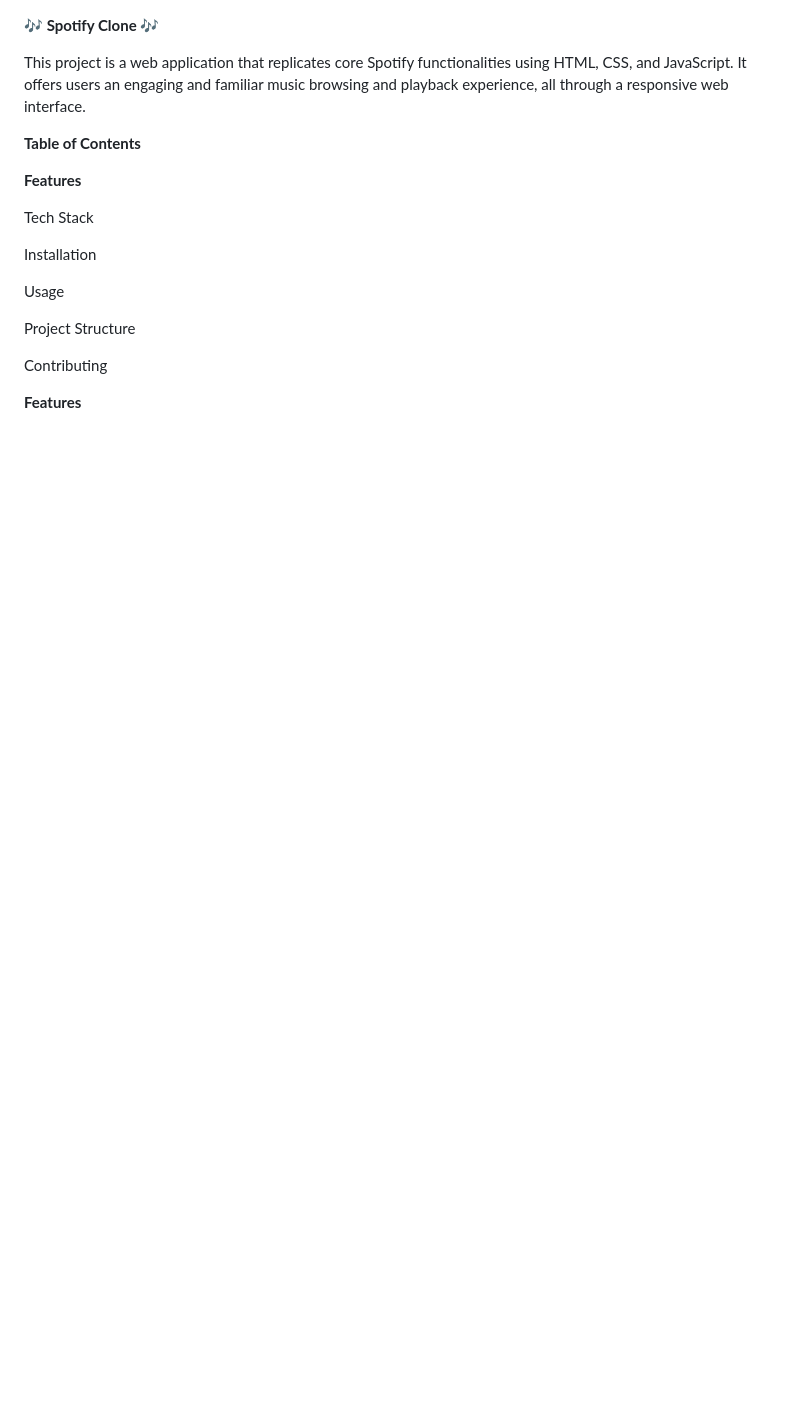
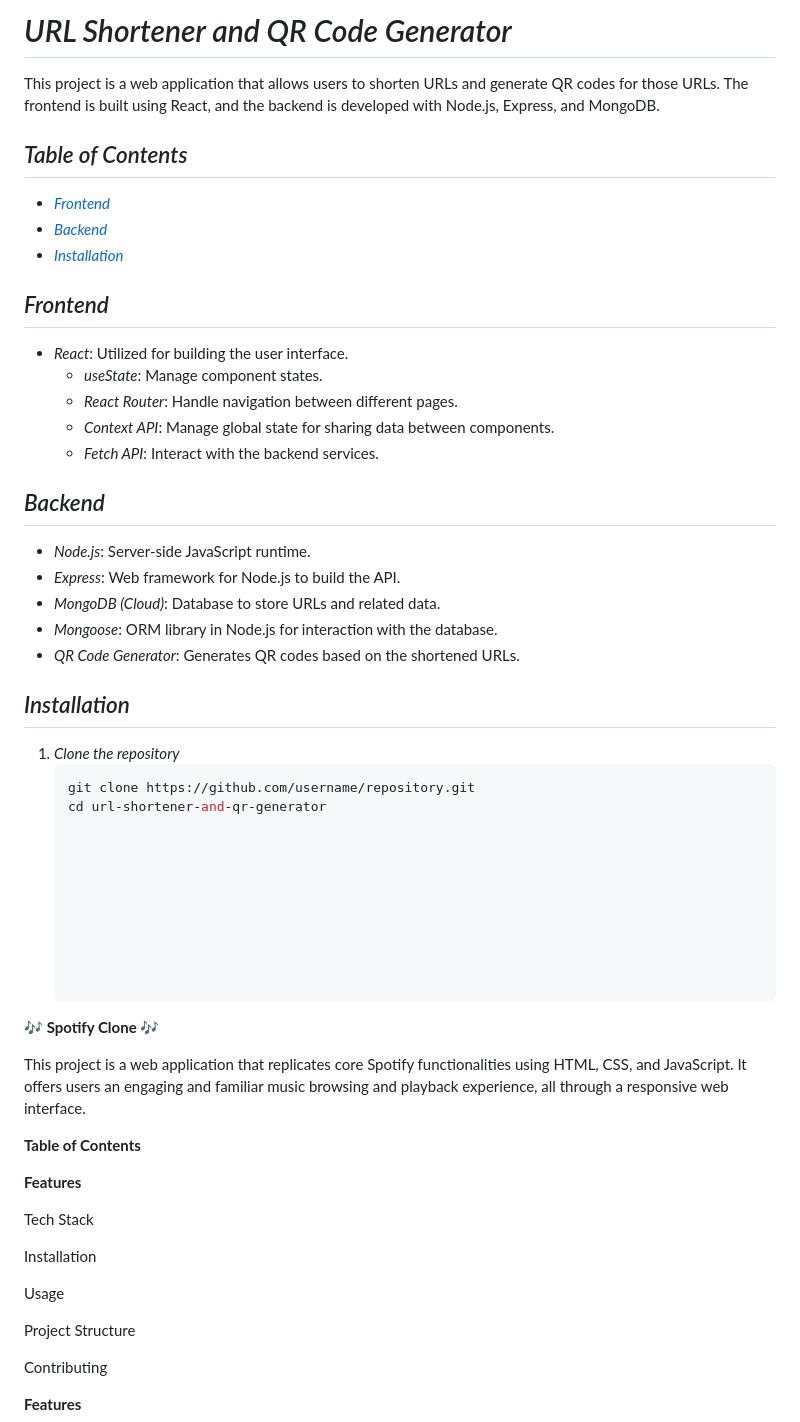
Before and after one commit to Khwajazeeshan/Spotify-Clone---Sigma-Web-Development-Project, a Markdown page: README.md, the part around the change. Drawn GitHub-style; blank space fills up the shorter version.

````diff
--- a/README.md
+++ b/README.md
@@ -1,3 +1,44 @@
+
+# *URL Shortener and QR Code Generator*
+
+This project is a web application that allows users to shorten URLs and generate QR codes for those URLs. The frontend is built using React, and the backend is developed with Node.js, Express, and MongoDB.
+
+## *Table of Contents*
+- [*Frontend*](#frontend)
+- [*Backend*](#backend)
+- [*Installation*](#installation)
+
+## *Frontend*
+
+- *React*: Utilized for building the user interface.
+  - *useState*: Manage component states.
+  - *React Router*: Handle navigation between different pages.
+  - *Context API*: Manage global state for sharing data between components.
+  - *Fetch API*: Interact with the backend services.
+
+## *Backend*
+
+- *Node.js*: Server-side JavaScript runtime.
+- *Express*: Web framework for Node.js to build the API.
+- *MongoDB (Cloud)*: Database to store URLs and related data.
+- *Mongoose*: ORM library in Node.js for interaction with the database.
+- *QR Code Generator*: Generates QR codes based on the shortened URLs.
+
+## *Installation*
+
+1. *Clone the repository*
+   ```bash
+   git clone https://github.com/username/repository.git
+   cd url-shortener-and-qr-generator
+
+
+
+
+
+
+
+
+
 **🎶 Spotify Clone 🎶**
 
 This project is a web application that replicates core Spotify functionalities using HTML, CSS, and JavaScript. It offers users an engaging and familiar music browsing and playback experience, all through a responsive web interface.
````
